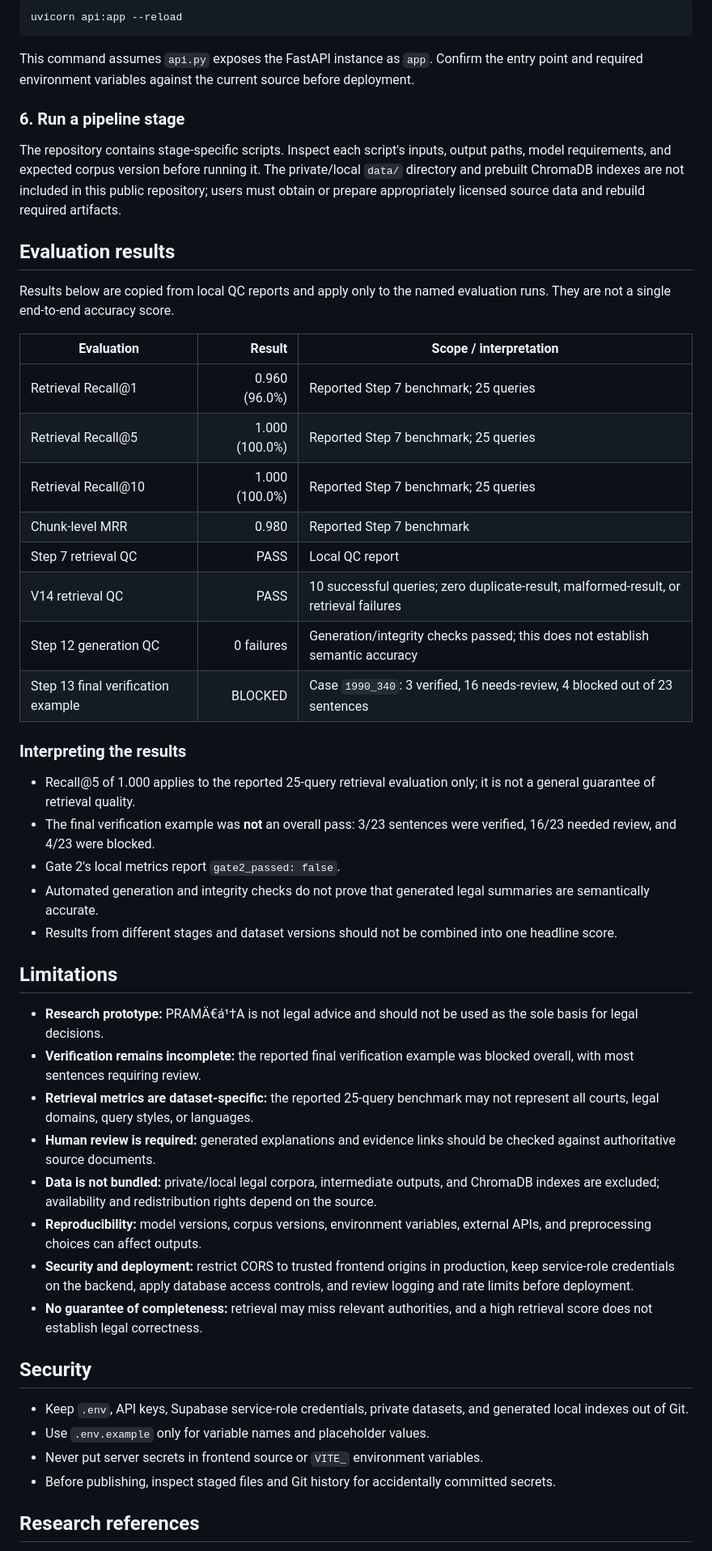
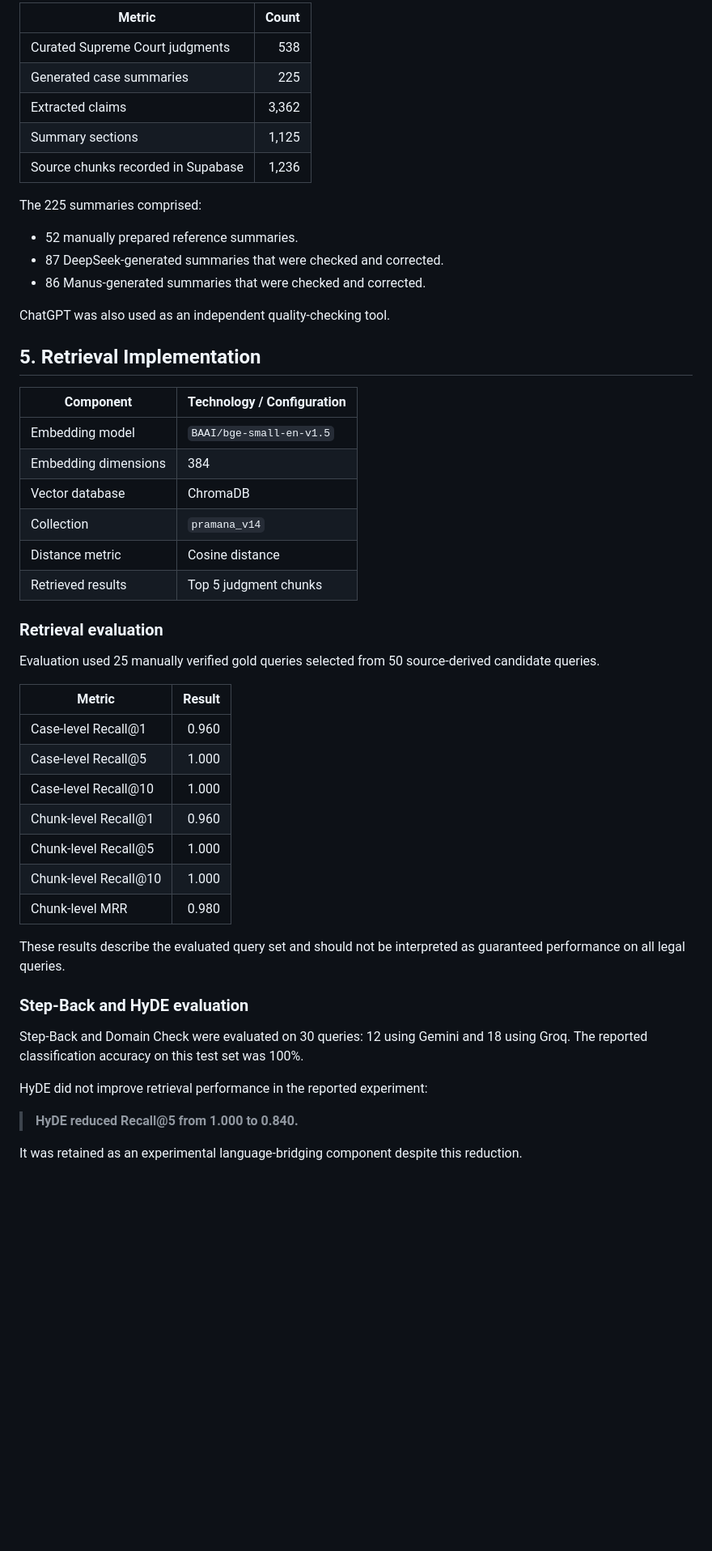
Before and after one commit to KollaGnanadeep/PRAMANA, a Markdown page: README.md, the part around one of its changes. Shown at 81% size. Rendered like a GitHub page; blank space fills up the shorter version.

````diff
--- a/README.md
+++ b/README.md
@@ -98,54 +78,53 @@ From the repository root, after configuring the required environment variables:
 
-```powershell
-uvicorn api:app --reload
-```
+| Metric | Count |
+|---|---:|
+| Curated Supreme Court judgments | 538 |
+| Generated case summaries | 225 |
+| Extracted claims | 3,362 |
+| Summary sections | 1,125 |
+| Source chunks recorded in Supabase | 1,236 |
 
-This command assumes `api.py` exposes the FastAPI instance as `app`. Confirm the entry point and required environment variables against the current source before deployment.
+The 225 summaries comprised:
+- 52 manually prepared reference summaries.
+- 87 DeepSeek-generated summaries that were checked and corrected.
+- 86 Manus-generated summaries that were checked and corrected.
 
-### 6. Run a pipeline stage
+ChatGPT was also used as an independent quality-checking tool.
 
-The repository contains stage-specific scripts. Inspect each script's inputs, output paths, model requirements, and expected corpus version before running it. The private/local `data/` directory and prebuilt ChromaDB indexes are not included in this public repository; users must obtain or prepare appropriately licensed source data and rebuild required artifacts.
+## 5. Retrieval Implementation
 
-## Evaluation results
+| Component | Technology / Configuration |
+|---|---|
+| Embedding model | `BAAI/bge-small-en-v1.5` |
+| Embedding dimensions | 384 |
+| Vector database | ChromaDB |
+| Collection | `pramana_v14` |
+| Distance metric | Cosine distance |
+| Retrieved results | Top 5 judgment chunks |
 
-Results below are copied from local QC reports and apply only to the named evaluation runs. They are not a single end-to-end accuracy score.
+### Retrieval evaluation
 
-| Evaluation | Result | Scope / interpretation |
-|---|---:|---|
-| Retrieval Recall@1 | 0.960 (96.0%) | Reported Step 7 benchmark; 25 queries |
-| Retrieval Recall@5 | 1.000 (100.0%) | Reported Step 7 benchmark; 25 queries |
-| Retrieval Recall@10 | 1.000 (100.0%) | Reported Step 7 benchmark; 25 queries |
-| Chunk-level MRR | 0.980 | Reported Step 7 benchmark |
-| Step 7 retrieval QC | PASS | Local QC report |
-| V14 retrieval QC | PASS | 10 successful queries; zero duplicate-result, malformed-result, or retrieval failures |
-| Step 12 generation QC | 0 failures | Generation/integrity checks passed; this does not establish semantic accuracy |
-| Step 13 final verification example | BLOCKED | Case `1990_340`: 3 verified, 16 needs-review, 4 blocked out of 23 sentences |
+Evaluation used 25 manually verified gold queries selected from 50 source-derived candidate queries.
 
-### Interpreting the results
+| Metric | Result |
+|---|---:|
+| Case-level Recall@1 | 0.960 |
+| Case-level Recall@5 | 1.000 |
+| Case-level Recall@10 | 1.000 |
+| Chunk-level Recall@1 | 0.960 |
+| Chunk-level Recall@5 | 1.000 |
+| Chunk-level Recall@10 | 1.000 |
+| Chunk-level MRR | 0.980 |
 
-- Recall@5 of 1.000 applies to the reported 25-query retrieval evaluation only; it is not a general guarantee of retrieval quality.
-- The final verification example was **not** an overall pass: 3/23 sentences were verified, 16/23 needed review, and 4/23 were blocked.
-- Gate 2's local metrics report `gate2_passed: false`.
-- Automated generation and integrity checks do not prove that generated legal summaries are semantically accurate.
-- Results from different stages and dataset versions should not be combined into one headline score.
+These results describe the evaluated query set and should not be interpreted as guaranteed performance on all legal queries.
 
-## Limitations
+### Step-Back and HyDE evaluation
 
-- **Research prototype:** PRAMÄ€á¹†A is not legal advice and should not be used as the sole basis for legal decisions.
-- **Verification remains incomplete:** the reported final verification example was blocked overall, with most sentences requiring review.
-- **Retrieval metrics are dataset-specific:** the reported 25-query benchmark may not represent all courts, legal domains, query styles, or languages.
-- **Human review is required:** generated explanations and evidence links should be checked against authoritative source documents.
-- **Data is not bundled:** private/local legal corpora, intermediate outputs, and ChromaDB indexes are excluded; availability and redistribution rights depend on the source.
-- **Reproducibility:** model versions, corpus versions, environment variables, external APIs, and preprocessing choices can affect outputs.
-- **Security and deployment:** restrict CORS to trusted frontend origins in production, keep service-role credentials on the backend, apply database access controls, and review logging and rate limits before deployment.
-- **No guarantee of completeness:** retrieval may miss relevant authorities, and a high retrieval score does not establish legal correctness.
+Step-Back and Domain Check were evaluated on 30 queries: 12 using Gemini and 18 using Groq. The reported classification accuracy on this test set was 100%.
 
-## Security
+HyDE did not improve retrieval performance in the reported experiment:
 
-- Keep `.env`, API keys, Supabase service-role credentials, private datasets, and generated local indexes out of Git.
-- Use `.env.example` only for variable names and placeholder values.
-- Never put server secrets in frontend source or `VITE_` environment variables.
-- Before publishing, inspect staged files and Git history for accidentally committed secrets.
+> **HyDE reduced Recall@5 from 1.000 to 0.840.**
 
-## Research references
+It was retained as an experimental language-bridging component despite this reduction.
 
````
Also changed, not shown: other parts of README.md (+257 -80 lines).
